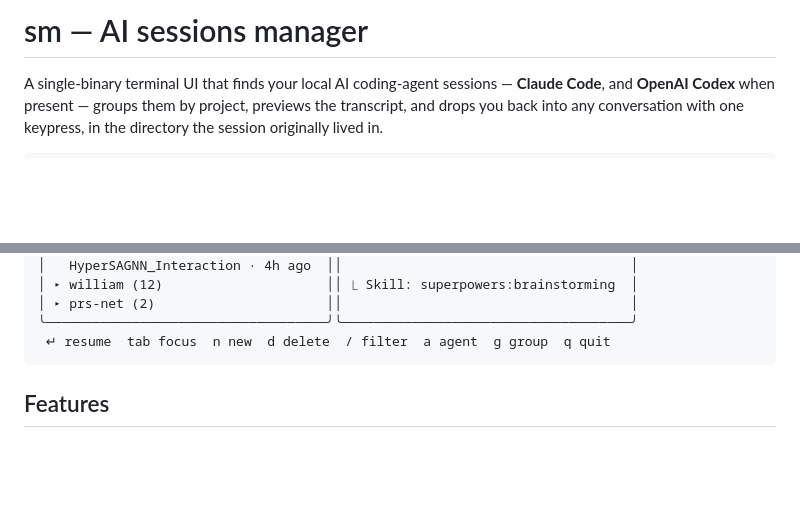
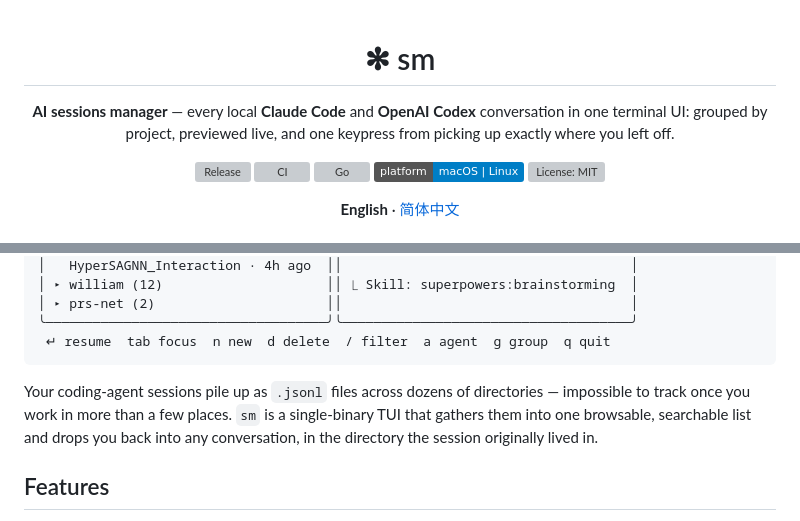
Before and after one commit to dukechain2333/ai-sessions-manager, a Markdown page: README.md, 2 parts joined by grey strips. Rendered like a GitHub page; badges without logos; blank space fills up the shorter version; grey boxes are pictures that could not be loaded.

````diff
--- a/README.md
+++ b/README.md
@@ -1,6 +1,16 @@
-# sm — AI sessions manager
+<div align="center">
 
-A single-binary terminal UI that finds your local AI coding-agent sessions —
-**Claude Code**, and **OpenAI Codex** when present — groups them by project,
-previews the transcript, and drops you back into any conversation with one
-keypress, in the directory the session originally lived in.
+# ✻ sm
+
+**AI sessions manager** — every local **Claude Code** and **OpenAI Codex**
+conversation in one terminal UI: grouped by project, previewed live, and
+one keypress from picking up exactly where you left off.
+
+[![Release](https://img.shields.io/github/v/release/dukechain2333/ai-sessions-manager?sort=semver&color=D97757)](https://github.com/dukechain2333/ai-sessions-manager/releases)
+[![CI](https://github.com/dukechain2333/ai-sessions-manager/actions/workflows/ci.yml/badge.svg)](https://github.com/dukechain2333/ai-sessions-manager/actions/workflows/ci.yml)
+[![Go](https://img.shields.io/github/go-mod/go-version/dukechain2333/ai-sessions-manager)](go.mod)
+![Platforms](https://img.shields.io/badge/platform-macOS%20%7C%20Linux-blue)
+[![License: MIT](https://img.shields.io/github/license/dukechain2333/ai-sessions-manager?color=green)](LICENSE)
+
+**English** · [简体中文](README.zh-CN.md)
+
@@ -20,6 +33,12 @@ keypress, in the directory the session originally lived in.
 ╰────────────────────────────────────╯╰─────────────────────────────────────╯
  ↵ resume  tab focus  n new  d delete  / filter  a agent  g group  q quit
 ```
+
+Your coding-agent sessions pile up as `.jsonl` files across dozens of
+directories — impossible to track once you work in more than a few places.
+`sm` is a single-binary TUI that gathers them into one browsable,
+searchable list and drops you back into any conversation, in the directory
+the session originally lived in.
 
 ## Features
 
````
Also changed, not shown: other parts of README.md (+3 -0 lines), README.zh-CN.md (added, +328 -0 lines).
